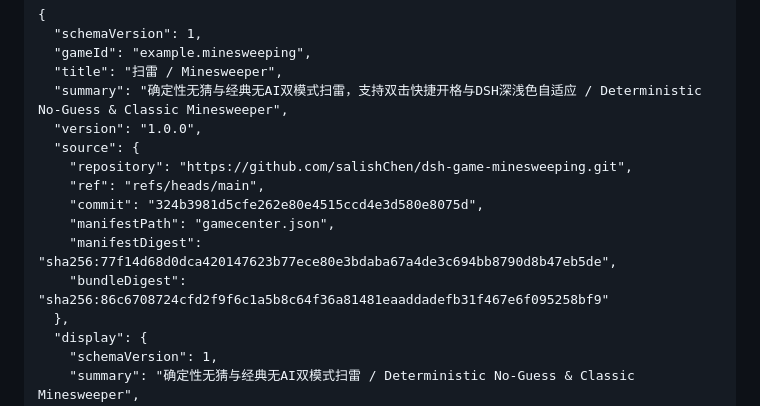
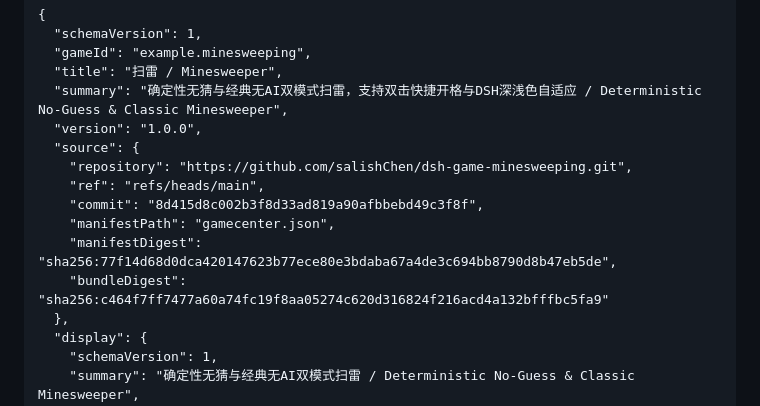
Before and after one commit to salishChen/dsh-game-minesweeping, a Markdown page: docs/issue-submission-minesweeping.md, the part around the change. Drawn GitHub-style.

Commit message:
docs: pipeline publisher output into issue submission draft / 管道化输出真实摘要至申报文档

```diff
--- a/docs/issue-submission-minesweeping.md
+++ b/docs/issue-submission-minesweeping.md
@@ -47,10 +47,10 @@
   "source": {
     "repository": "https://github.com/salishChen/dsh-game-minesweeping.git",
     "ref": "refs/heads/main",
-    "commit": "324b3981d5cfe262e80e4515ccd4e3d580e8075d",
+    "commit": "8d415d8c002b3f8d33ad819a90afbbebd49c3f8f",
     "manifestPath": "gamecenter.json",
     "manifestDigest": "sha256:77f14d68d0dca420147623b77ece80e3bdaba67a4de3c694bb8790d8b47eb5de",
-    "bundleDigest": "sha256:86c6708724cfd2f9f6c1a5b8c64f36a81481eaaddadefb31f467e6f095258bf9"
+    "bundleDigest": "sha256:c464f7ff7477a60a74fc19f8aa05274c620d316824f216acd4a132bfffbc5fa9"
   },
   "display": {
     "schemaVersion": 1,
```
